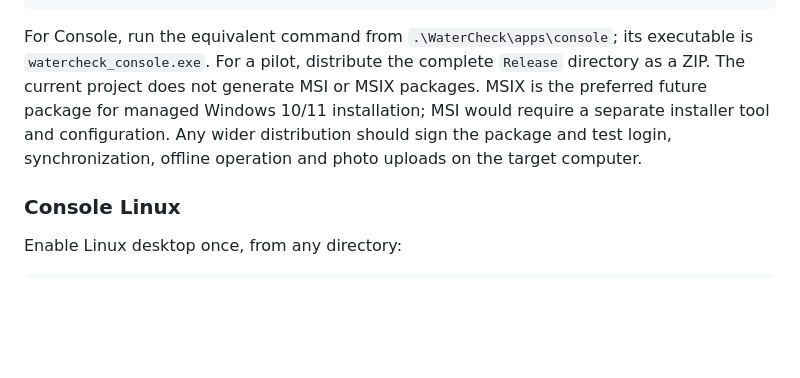
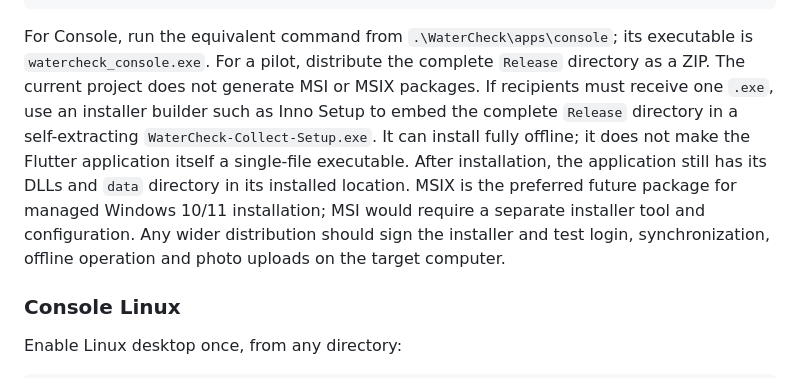
Before and after one commit to TINEXRICHEAE/WaterCheck, a Markdown page: DEV_DEPLOYMENT_GUIDE.md, the part around the change. Rendered like a GitHub page; blank space fills up the shorter version.

```diff
--- a/DEV_DEPLOYMENT_GUIDE.md
+++ b/DEV_DEPLOYMENT_GUIDE.md
@@ -241,11 +241,17 @@ Start it from that directory:
 For Console, run the equivalent command from
 `.\WaterCheck\apps\console`; its executable is `watercheck_console.exe`.
 For a pilot, distribute the complete `Release` directory as a ZIP. The
-current project does not generate MSI or MSIX packages. MSIX is the preferred
-future package for managed Windows 10/11 installation; MSI would require a
-separate installer tool and configuration. Any wider distribution should
-sign the package and test login, synchronization, offline operation and photo
-uploads on the target computer.
+current project does not generate MSI or MSIX packages. If recipients must
+receive one `.exe`, use an installer builder such as Inno Setup to embed the
+complete `Release` directory in a self-extracting
+`WaterCheck-Collect-Setup.exe`. It can install fully offline; it does not
+make the Flutter application itself a single-file executable. After
+installation, the application still has its DLLs and `data` directory in its
+installed location. MSIX is the preferred future package for managed Windows
+10/11 installation; MSI would require a separate installer tool and
+configuration. Any wider distribution should sign the installer and test
+login, synchronization, offline operation and photo uploads on the target
+computer.
 
 ### Console Linux
 
```
Also changed, not shown: README.md (+10 -0 lines).
